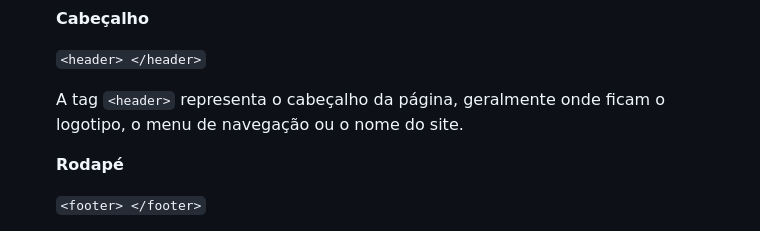
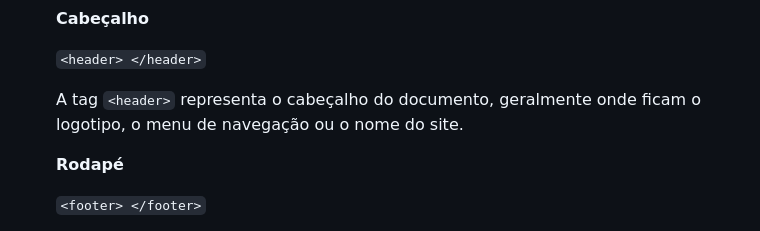
Before and after one commit to abdenagoalvim/Programacao_WEB1, a Markdown page: 02-HTML/01-HTML.md, the part around the change. GitHub-like rendering.

```diff
--- a/02-HTML/01-HTML.md
+++ b/02-HTML/01-HTML.md
@@ -58,7 +58,7 @@ Um arquivo HTML segue uma estrutura padrão que define como uma página web deve
 
     `<header> </header>`
 
-    A tag `<header>` representa o cabeçalho da página, geralmente onde ficam o logotipo, o menu de navegação ou o nome do site.
+    A tag `<header>` representa o cabeçalho do documento, geralmente onde ficam o logotipo, o menu de navegação ou o nome do site.
 
     **Rodapé**
 
```
